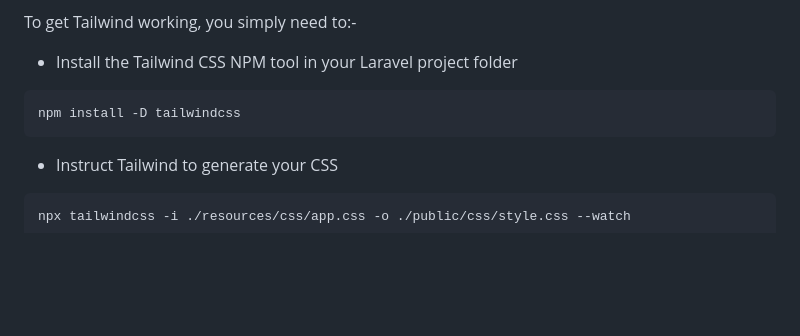
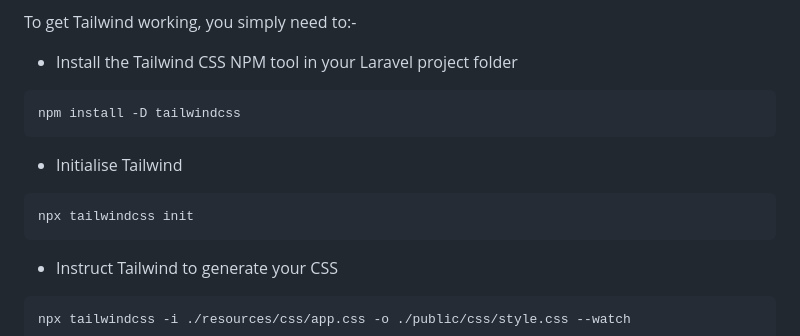
Before and after one commit to CHT2520/intro-tailwind, a Markdown page: README.md, the part around the change. Rendered like a GitHub page; blank space fills up the shorter version.

````diff
--- a/README.md
+++ b/README.md
@@ -311,6 +311,10 @@ To get Tailwind working, you simply need to:-
 ```
 npm install -D tailwindcss
 ```
+- Initialise Tailwind
+```
+npx tailwindcss init
+```
 - Instruct Tailwind to generate your CSS
 ```
 npx tailwindcss -i ./resources/css/app.css -o ./public/css/style.css --watch
````
